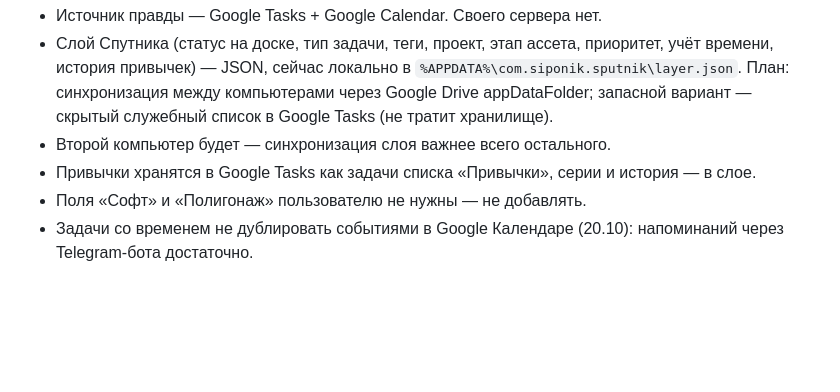
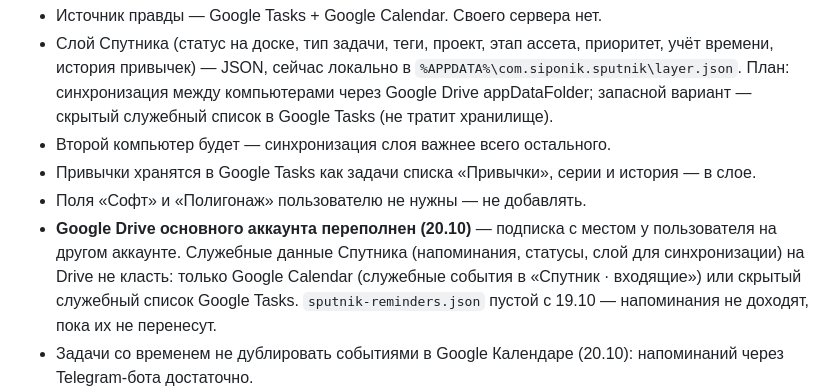
Before and after one commit to Siponik/sputnik, a Markdown page: CLAUDE.md, the part around the change. GitHub-like rendering; blank space fills up the shorter version.

Commit message:
CLAUDE.md: Drive основного аккаунта переполнен — служебные данные не на Drive
Co-Authored-By: Claude Opus 5.5 <noreply@anthropic.com>
Claude-Session: https://claude.ai/code/session_01UrUbwLMz1RwJzU76MZ93kj

```diff
--- a/CLAUDE.md
+++ b/CLAUDE.md
@@ -17,6 +17,7 @@
 - Второй компьютер будет — синхронизация слоя важнее всего остального.
 - Привычки хранятся в Google Tasks как задачи списка «Привычки», серии и история — в слое.
 - Поля «Софт» и «Полигонаж» пользователю не нужны — не добавлять.
+- **Google Drive основного аккаунта переполнен (20.10)** — подписка с местом у пользователя на другом аккаунте. Служебные данные Спутника (напоминания, статусы, слой для синхронизации) на Drive не класть: только Google Calendar (служебные события в «Спутник · входящие») или скрытый служебный список Google Tasks. `sputnik-reminders.json` пустой с 19.10 — напоминания не доходят, пока их не перенесут.
 - Задачи со временем не дублировать событиями в Google Календаре (20.10): напоминаний через Telegram-бота достаточно.
 - Стиль: дизайн-система «Спутник» (claude.ai/artifact/5UB1CRJ24ttREtMhP6B2o4). Тёмная тема основная, акцент clay `#D9774F`, золото `#E0A04A` для особого, «выполнено» сине-бирюзовое `#6FB6CF`. Токены и классы `sp-*` — в `tracker/src/styles/`. Знак — буква «С» из орбиты (компонент `Brand.svelte`).
 - Макеты экранов: claude.ai/artifact/ABerF89JnVCYaWLB48sGDr (Доска, Сегодня, Окно задачи, Привычки, Календарь — неделя и месяц).
```
